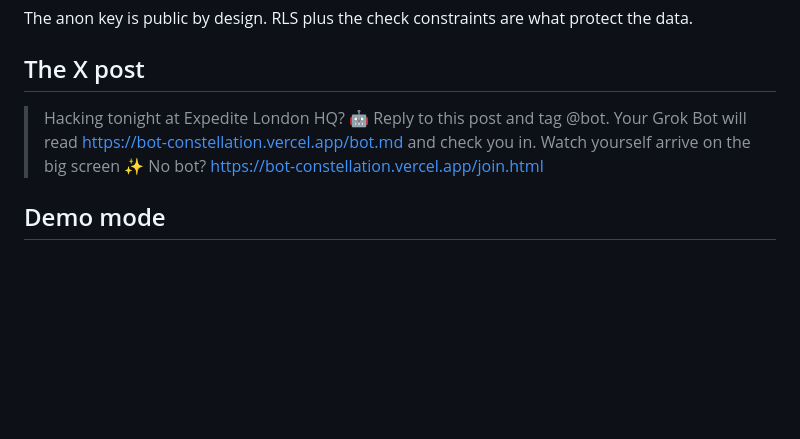
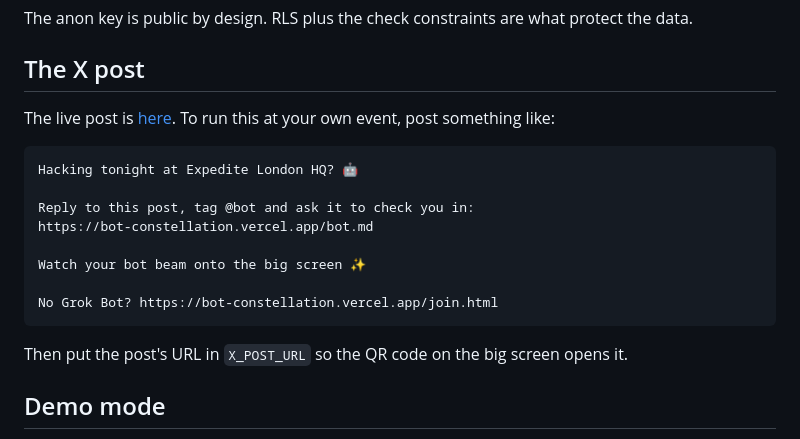
Before and after one commit to rashad-h/bot-constellation, a Markdown page: README.md, the part around one of its changes. Drawn GitHub-style; blank space fills up the shorter version.

````diff
--- a/README.md
+++ b/README.md
@@ -33,9 +47,20 @@ The anon key is public by design. RLS plus the check constraints are what protec
 
 ## The X post
 
-> Hacking tonight at Expedite London HQ? 🤖
-> Reply to this post and tag @bot. Your Grok Bot will read https://bot-constellation.vercel.app/bot.md and check you in. Watch yourself arrive on the big screen ✨
-> No bot? https://bot-constellation.vercel.app/join.html
+The live post is [here](https://x.com/_rashad_h_/status/2113366878215090439). To run this at your own event, post something like:
+
+```
+Hacking tonight at Expedite London HQ? 🤖
+
+Reply to this post, tag @bot and ask it to check you in:
+https://bot-constellation.vercel.app/bot.md
+
+Watch your bot beam onto the big screen ✨
+
+No Grok Bot? https://bot-constellation.vercel.app/join.html
+```
+
+Then put the post's URL in `X_POST_URL` so the QR code on the big screen opens it.
 
 ## Demo mode
 
````
Also changed, not shown: other parts of README.md (+16 -2 lines), docs/screenshot.jpg, docs/x-post.jpg (added).
